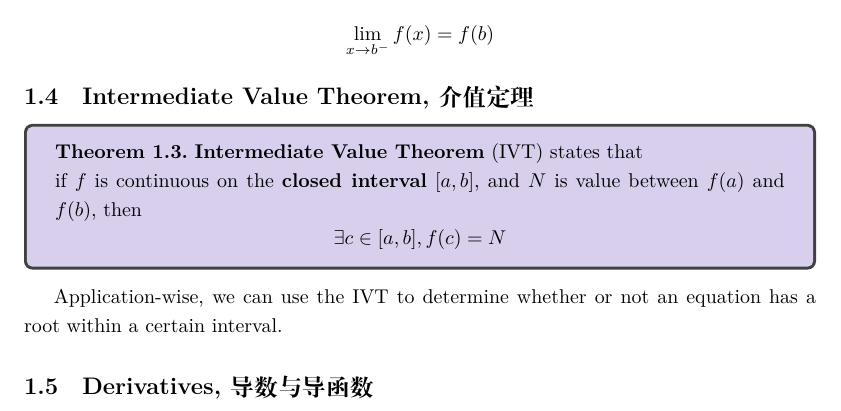
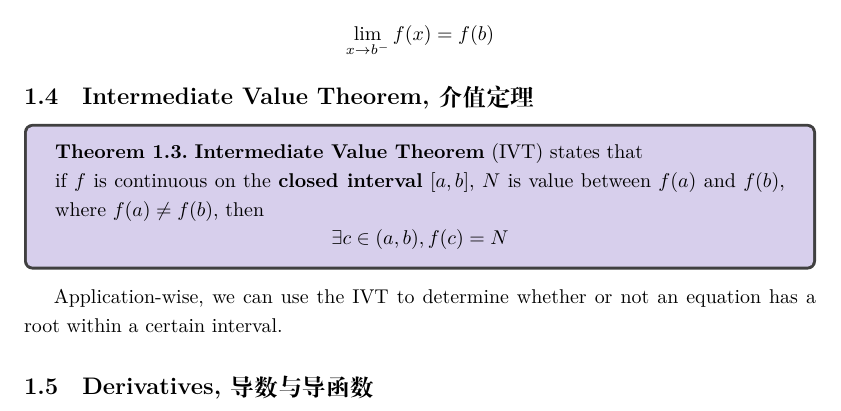
Before and after one commit to vansdardy/UBC-Note-Collections, a LaTeX document (Year 1/SCIE 001/Term 1/Science One MATH 1st Term/main.tex, which reads Year 1/SCIE 001/Term 1/Science One MATH 1st Term/1.tex): part of page 5 of 18, cut so that both start at the same text. Compiled offline with XeLaTeX.

Commit message:
Corrected Intermediate Value Theorem for SCIE 001 Term 1 Math Notes

```diff
--- a/Year 1/SCIE 001/Term 1/Science One MATH 1st Term/1.tex
+++ b/Year 1/SCIE 001/Term 1/Science One MATH 1st Term/1.tex
@@ -90,8 +90,8 @@ We also consider how open and close intervals affect a function's continuity.
 \subsection{Intermediate Value Theorem, 介值定理}
 \begin{theorem}
     \textbf{Intermediate Value Theorem} (IVT) states that \\
-    if $f$ is continuous on the \textbf{closed interval} $[a, b]$, and $N$ is value between $f(a)$ and $f(b)$, then
-    $$\exists c \in [a, b], f(c) = N$$
+    if $f$ is continuous on the \textbf{closed interval} $[a, b]$, $N$ is value between $f(a)$ and $f(b)$, where $f(a) \ne f(b)$, then
+    $$\exists c \in (a, b), f(c) = N$$
 \end{theorem}
 Application-wise, we can use the IVT to determine whether or not an equation has a root within a certain interval.
 
```
Also changed, not shown: Year 1/SCIE 001/Term 1/Science_One_MATH_1st_Term.pdf, 1 other file.
